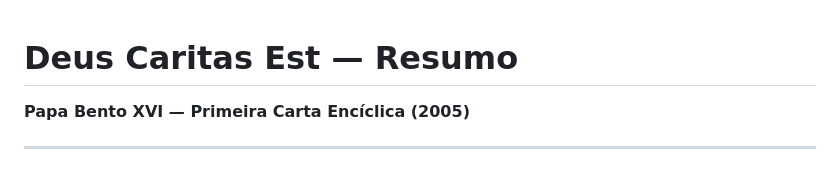
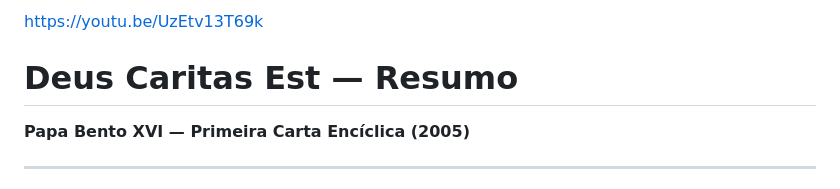
Before and after one commit to dannyxyz22/booksummarytest, a Markdown page: summaries/published/deus-caritas-est.md, the part around the change. Rendered like a GitHub page.

Commit message:
Deus Caritas Est vídeo

```diff
--- a/summaries/published/deus-caritas-est.md
+++ b/summaries/published/deus-caritas-est.md
@@ -1,3 +1,5 @@
+https://youtu.be/UzEtv13T69k
+
 # Deus Caritas Est — Resumo
 
 **Papa Bento XVI — Primeira Carta Encíclica (2005)**
```
